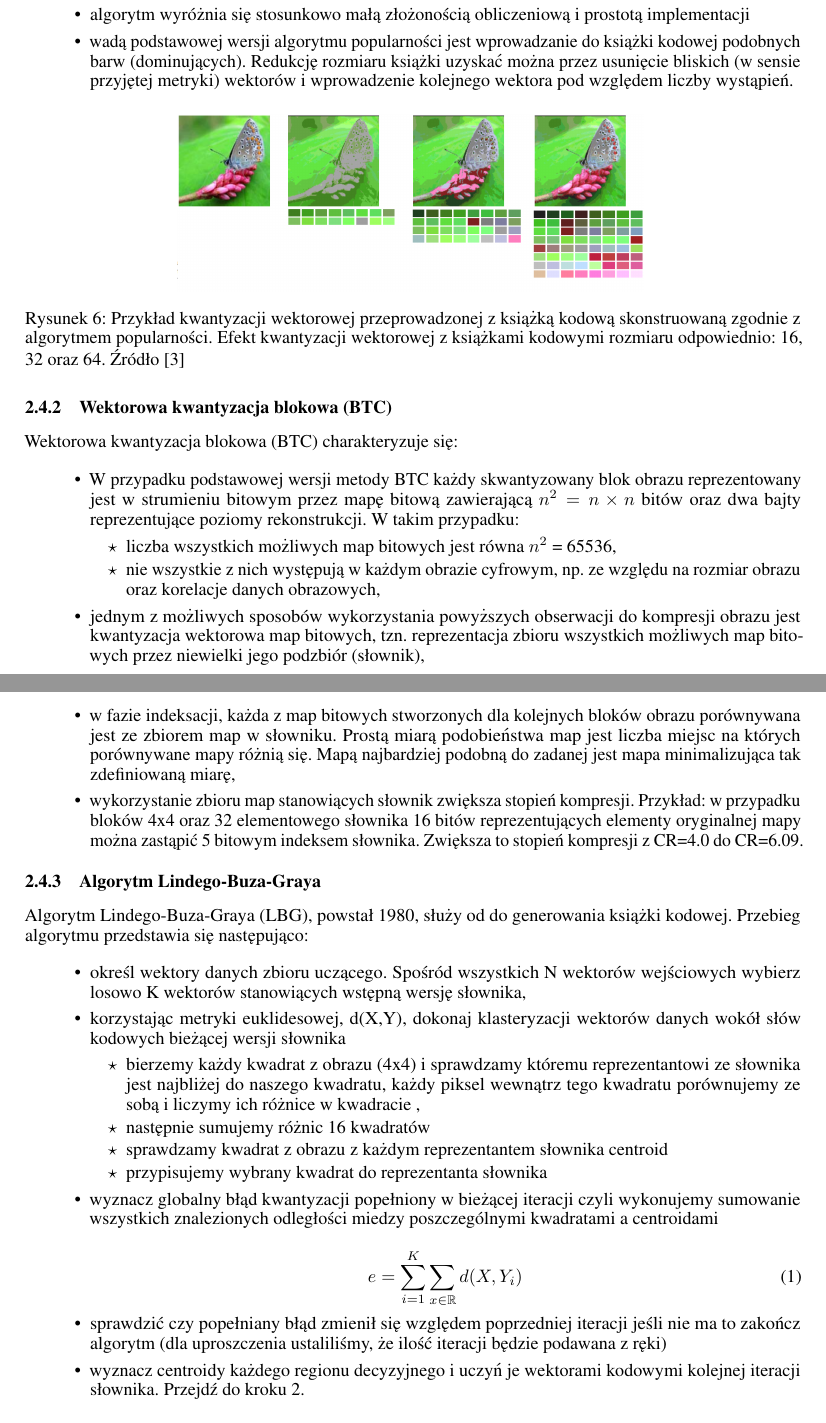
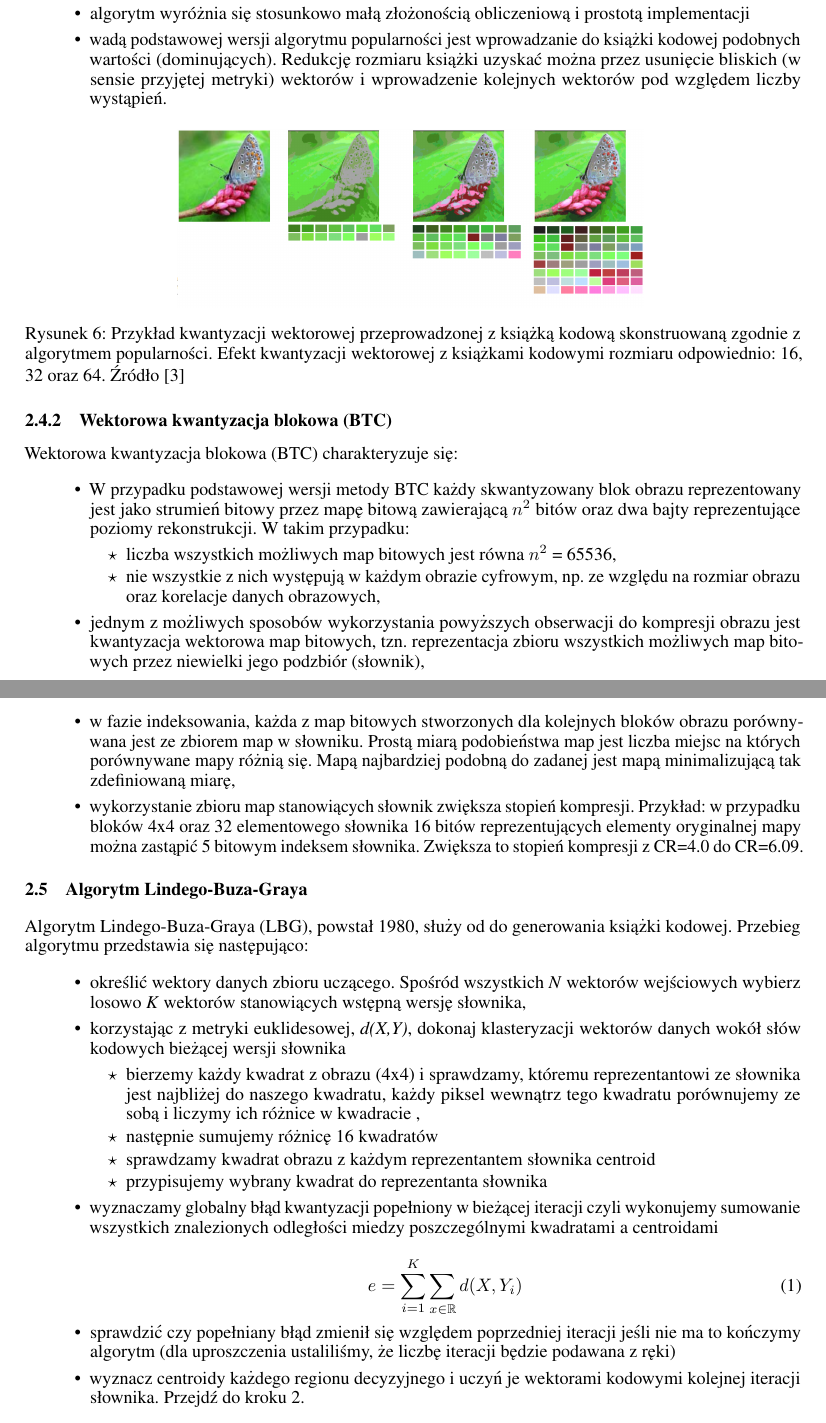
Before and after one commit to karlosos/image_vector_quantization, a LaTeX paper (docs/quantization.tex): two parts of pages 4 and 5 of 6, joined at a grey line, cut so that both start at the same text. Compiled offline with pdfLaTeX.

Commit message:
Improved a docs

```diff
--- a/docs/quantization.tex
+++ b/docs/quantization.tex
@@ -142,9 +142,9 @@ Ostatnia wymieniona metoda jaką jest metoda rozdzielania - polega na szukaniu o
 Algorytm popularności jest prostym algorytmem generacji książki kodowej, który charakteryzuje się:
 
 \begin{itemize}
-  \item wektorami kodowymi staje się ustalona liczba wektorów danych występujących w obrazie najczęściej (konieczne jest ustalenie progu liczby wystąpień)
+  \item wektorami kodowymi staje się ustalona liczba wektorów danych najczęściej występujących w obrazie (konieczne jest ustalenie progu liczby wystąpień)
   \item algorytm wyróżnia się stosunkowo małą złożonością obliczeniową i prostotą implementacji
-  \item wadą podstawowej wersji algorytmu popularności jest wprowadzanie do książki kodowej podobnych barw (dominujących). Redukcję rozmiaru książki uzyskać można przez usunięcie bliskich (w sensie przyjętej metryki) wektorów i wprowadzenie kolejnego wektora pod względem liczby wystąpień.
+  \item wadą podstawowej wersji algorytmu popularności jest wprowadzanie do książki kodowej podobnych wartości (dominujących). Redukcję rozmiaru książki uzyskać można przez usunięcie bliskich (w sensie przyjętej metryki) wektorów i wprowadzenie kolejnych wektorów pod względem liczby wystąpień.
 
 \begin{figure}[H]
     \centering
@@ -161,36 +161,36 @@ rozmiaru odpowiednio: 16, 32 oraz 64. Źródło \cite{aprzelaskowski}}
 Wektorowa kwantyzacja blokowa (BTC) charakteryzuje się:
 
 \begin{itemize}
-\item W przypadku podstawowej wersji metody BTC każdy skwantyzowany blok obrazu reprezentowany jest w strumieniu bitowym przez mapę bitową zawierającą $n^{2} = n \times n$ bitów oraz dwa bajty reprezentujące poziomy rekonstrukcji. W takim przypadku:
+\item W przypadku podstawowej wersji metody BTC każdy skwantyzowany blok obrazu reprezentowany jest jako strumień bitowy przez mapę bitową zawierającą $n^{2}$ bitów oraz dwa bajty reprezentujące poziomy rekonstrukcji. W takim przypadku:
      \begin{itemize}[label=$\star$]
         \item liczba wszystkich możliwych map bitowych jest równa $n^{2}$ = 65536,
         \item nie wszystkie z nich występują w każdym obrazie cyfrowym, np. ze względu na rozmiar obrazu oraz korelacje danych obrazowych,
      \end{itemize}
 \item jednym z możliwych sposobów wykorzystania powyższych obserwacji do kompresji obrazu jest kwantyzacja wektorowa map bitowych, tzn. reprezentacja zbioru wszystkich możliwych map bitowych przez niewielki jego podzbiór (słownik),
-\item w fazie indeksacji, każda z map bitowych stworzonych dla kolejnych bloków obrazu porównywana jest ze zbiorem map w słowniku. Prostą miarą podobieństwa map jest liczba miejsc na których porównywane mapy różnią się. Mapą najbardziej podobną do zadanej jest mapa minimalizująca tak zdefiniowaną miarę,
+\item w fazie indeksowania, każda z map bitowych stworzonych dla kolejnych bloków obrazu porównywana jest ze zbiorem map w słowniku. Prostą miarą podobieństwa map jest liczba miejsc na których porównywane mapy różnią się. Mapą najbardziej podobną do zadanej jest mapą minimalizującą tak zdefiniowaną miarę,
 \item wykorzystanie zbioru map stanowiących słownik zwiększa stopień kompresji. Przykład: w przypadku bloków 4x4 oraz 32 elementowego słownika 16 bitów reprezentujących elementy oryginalnej mapy można zastąpić 5 bitowym indeksem słownika. Zwiększa to stopień kompresji z CR=4.0 do CR=6.09.
 \end{itemize}
 
-\subsubsection{Algorytm Lindego-Buza-Graya}
+\subsection{Algorytm Lindego-Buza-Graya}
 
 Algorytm Lindego-Buza-Graya (LBG), powstał 1980, służy od do generowania książki kodowej. Przebieg algorytmu przedstawia się następująco:
 
 \begin{itemize}
-\item określ wektory danych zbioru uczącego. Spośród wszystkich N wektorów wejściowych wybierz losowo K wektorów stanowiących wstępną wersję słownika,
-\item korzystając metryki euklidesowej, d(X,Y), dokonaj klasteryzacji wektorów danych wokół słów kodowych bieżącej wersji słownika
+\item określić wektory danych zbioru uczącego. Spośród wszystkich \textit{N} wektorów wejściowych wybierz losowo \textit{K} wektorów stanowiących wstępną wersję słownika,
+\item korzystając z metryki euklidesowej, \textit{d(X,Y)}, dokonaj klasteryzacji wektorów danych wokół słów kodowych bieżącej wersji słownika
      \begin{itemize}[label=$\star$]
-        \item bierzemy każdy kwadrat z obrazu (4x4) i sprawdzamy któremu reprezentantowi ze słownika jest najbliżej do naszego kwadratu, każdy piksel wewnątrz tego kwadratu porównujemy ze sobą i liczymy ich różnice w kwadracie ,
-        \item następnie sumujemy różnic 16 kwadratów
-        \item sprawdzamy kwadrat z obrazu z każdym reprezentantem słownika centroid
+        \item bierzemy każdy kwadrat z obrazu (4x4) i sprawdzamy, któremu reprezentantowi ze słownika jest najbliżej do naszego kwadratu, każdy piksel wewnątrz tego kwadratu porównujemy ze sobą i liczymy ich różnice w kwadracie ,
+        \item następnie sumujemy różnicę 16 kwadratów
+        \item sprawdzamy kwadrat obrazu z każdym reprezentantem słownika centroid
         \item przypisujemy wybrany kwadrat do reprezentanta słownika
      \end{itemize}
-\item wyznacz globalny błąd kwantyzacji popełniony w bieżącej iteracji czyli wykonujemy sumowanie wszystkich znalezionych odległości miedzy poszczególnymi kwadratami a centroidami
+\item wyznaczamy globalny błąd kwantyzacji popełniony w bieżącej iteracji czyli wykonujemy sumowanie wszystkich znalezionych odległości miedzy poszczególnymi kwadratami a centroidami
 
 \begin{equation}
 e = \sum_{i=1}^K \sum_{x\in\mathbb{R}} d(X, Y_{i})
 \end{equation}
 
-\item sprawdzić czy popełniany błąd zmienił się względem poprzedniej iteracji jeśli nie ma to zakończ algorytm (dla uproszczenia ustaliliśmy, że ilość iteracji będzie podawana z ręki)
+\item sprawdzić czy popełniany błąd zmienił się względem poprzedniej iteracji jeśli nie ma to kończymy algorytm (dla uproszczenia ustaliliśmy, że liczbę iteracji będzie podawana z ręki)
 \item wyznacz centroidy każdego regionu decyzyjnego i uczyń je wektorami kodowymi kolejnej iteracji słownika. Przejdź do kroku 2.
 \end{itemize}
 
```
Also changed, not shown: docs/quantization.tex (14 more changed lines).
